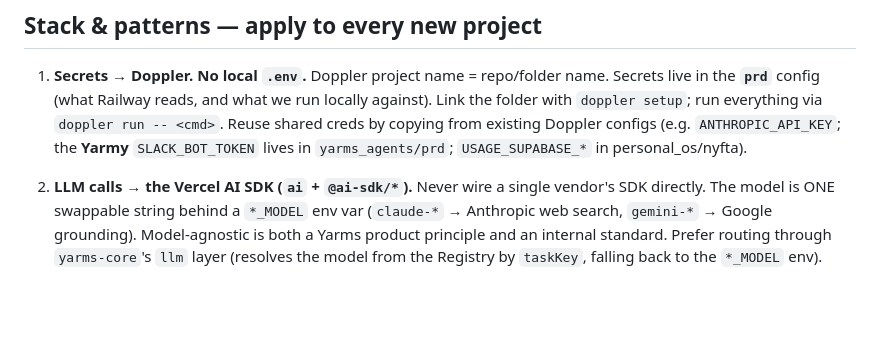
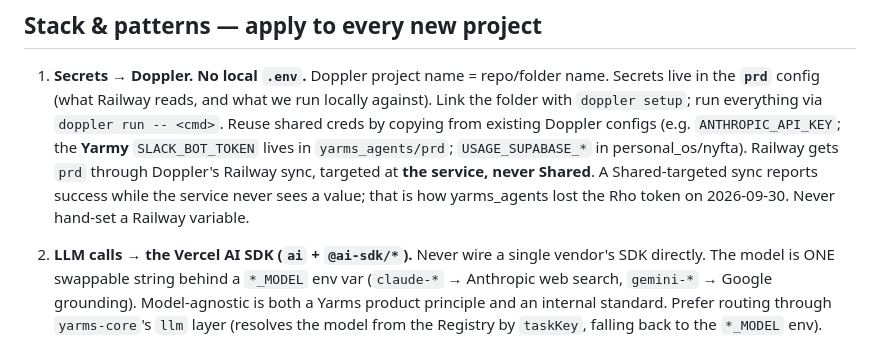
Before and after one commit to yarmsco/yarms-core, a Markdown page: WORKSPACE.md, the part around the change. Drawn GitHub-style; blank space fills up the shorter version.

```diff
--- a/WORKSPACE.md
+++ b/WORKSPACE.md
@@ -95,6 +95,10 @@ through the router.
    `doppler setup`; run everything via `doppler run -- <cmd>`. Reuse shared creds by
    copying from existing Doppler configs (e.g. `ANTHROPIC_API_KEY`; the **Yarmy**
    `SLACK_BOT_TOKEN` lives in `yarms_agents/prd`; `USAGE_SUPABASE_*` in personal_os/nyfta).
+   Railway gets `prd` through Doppler's Railway sync, targeted at **the service, never
+   Shared**. A Shared-targeted sync reports success while the service never sees a
+   value; that is how yarms_agents lost the Rho token on 2026-09-30. Never hand-set a
+   Railway variable.
 
 2. **LLM calls → the Vercel AI SDK (`ai` + `@ai-sdk/*`).**
    Never wire a single vendor's SDK directly. The model is ONE swappable string
```
Also changed, not shown: skills/go-live/SKILL.md (+18 -3 lines).
